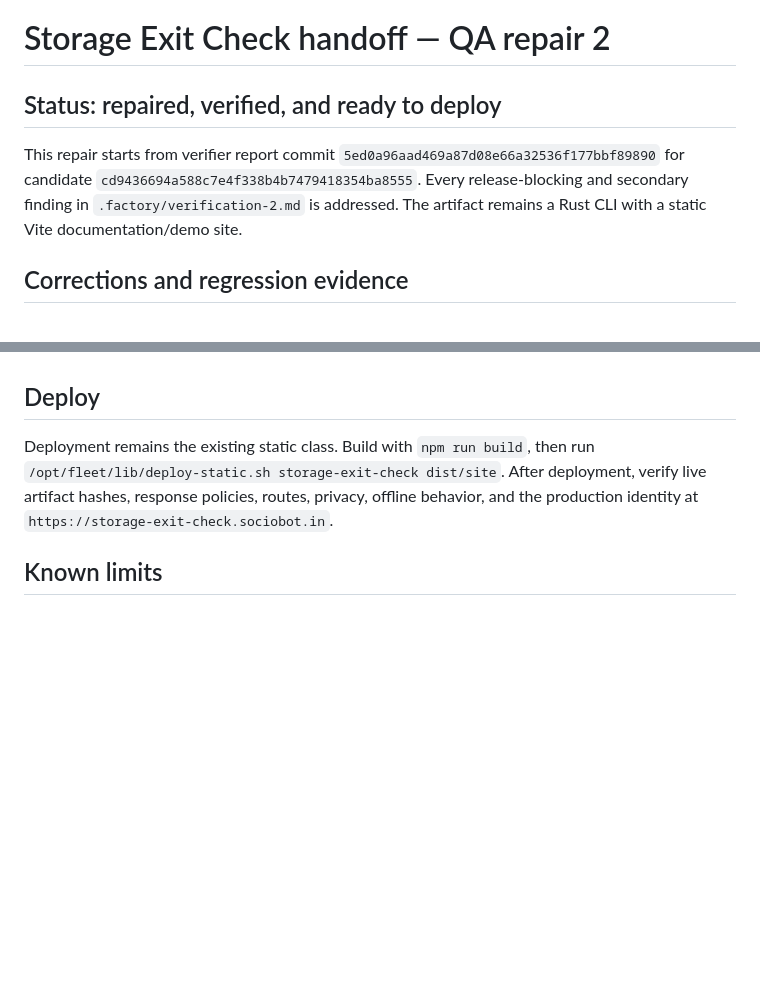
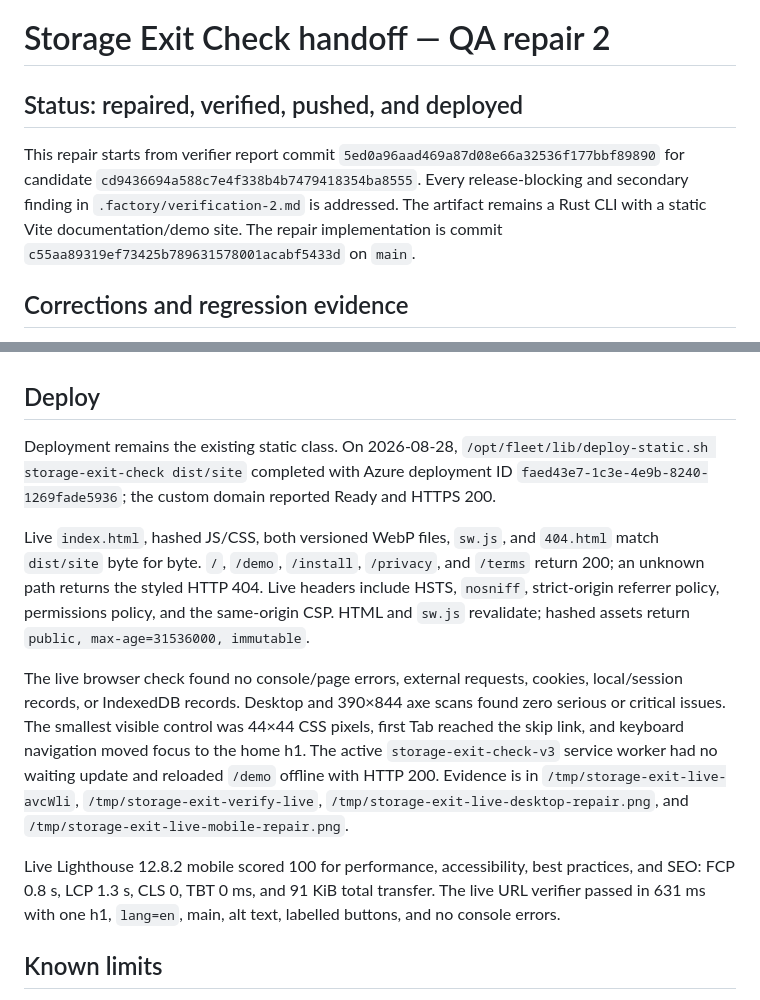
Before and after one commit to B-Divyesh/sf-storage-exit-check, a Markdown page: .factory/handoff.md, 2 parts joined by grey strips. Rendered like a GitHub page; blank space fills up the shorter version.

Commit message:
docs: record repair deployment evidence

```diff
--- a/.factory/handoff.md
+++ b/.factory/handoff.md
@@ -1,12 +1,14 @@
 # Storage Exit Check handoff — QA repair 2
 
-## Status: repaired, verified, and ready to deploy
+## Status: repaired, verified, pushed, and deployed
 
 This repair starts from verifier report commit
 `5ed0a96aad469a87d08e66a32536f177bbf89890` for candidate
 `cd9436694a588c7e4f338b4b7479418354ba8555`. Every release-blocking and
 secondary finding in `.factory/verification-2.md` is addressed. The artifact
 remains a Rust CLI with a static Vite documentation/demo site.
+The repair implementation is commit
+`c55aa89319ef73425b789631578001acabf5433d` on `main`.
 
 ## Corrections and regression evidence
 
@@ -81,11 +83,32 @@ the LCP image is 83,712 bytes.
 
 ## Deploy
 
-Deployment remains the existing static class. Build with `npm run build`, then
-run `/opt/fleet/lib/deploy-static.sh storage-exit-check dist/site`. After
-deployment, verify live artifact hashes, response policies, routes, privacy,
-offline behavior, and the production identity at
-`https://storage-exit-check.sociobot.in`.
+Deployment remains the existing static class. On 2026-08-28,
+`/opt/fleet/lib/deploy-static.sh storage-exit-check dist/site` completed with
+Azure deployment ID `faed43e7-1c3e-4e9b-8240-1269fade5936`; the custom domain
+reported Ready and HTTPS 200.
+
+Live `index.html`, hashed JS/CSS, both versioned WebP files, `sw.js`, and
+`404.html` match `dist/site` byte for byte. `/`, `/demo`, `/install`,
+`/privacy`, and `/terms` return 200; an unknown path returns the styled HTTP
+404. Live headers include HSTS, `nosniff`, strict-origin referrer policy,
+permissions policy, and the same-origin CSP. HTML and `sw.js` revalidate;
+hashed assets return `public, max-age=31536000, immutable`.
+
+The live browser check found no console/page errors, external requests,
+cookies, local/session records, or IndexedDB records. Desktop and 390×844 axe
+scans found zero serious or critical issues. The smallest visible control was
+44×44 CSS pixels, first Tab reached the skip link, and keyboard navigation
+moved focus to the home h1. The active `storage-exit-check-v3` service worker
+had no waiting update and reloaded `/demo` offline with HTTP 200. Evidence is
+in `/tmp/storage-exit-live-avcWli`, `/tmp/storage-exit-verify-live`,
+`/tmp/storage-exit-live-desktop-repair.png`, and
+`/tmp/storage-exit-live-mobile-repair.png`.
+
+Live Lighthouse 12.8.2 mobile scored 100 for performance, accessibility, best
+practices, and SEO: FCP 0.8 s, LCP 1.3 s, CLS 0, TBT 0 ms, and 91 KiB total
+transfer. The live URL verifier passed in 631 ms with one h1, `lang=en`, main,
+alt text, labelled buttons, and no console errors.
 
 ## Known limits
 
```
